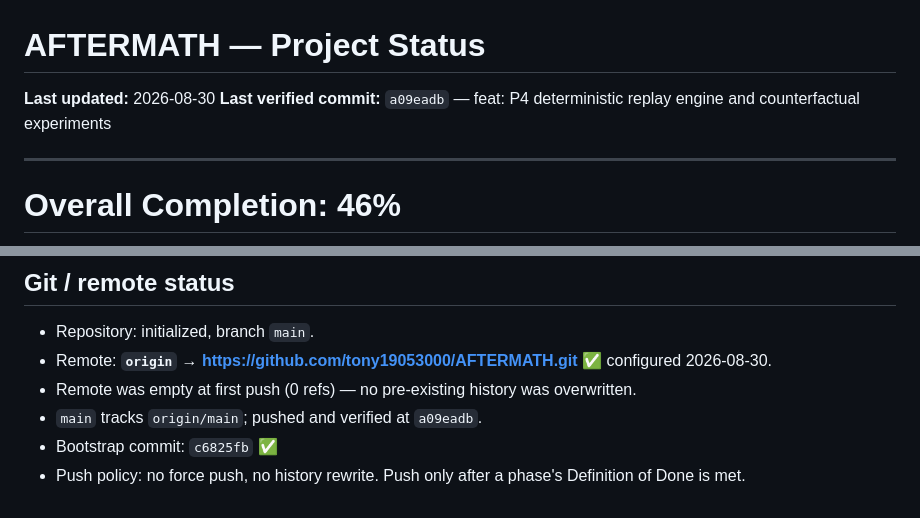
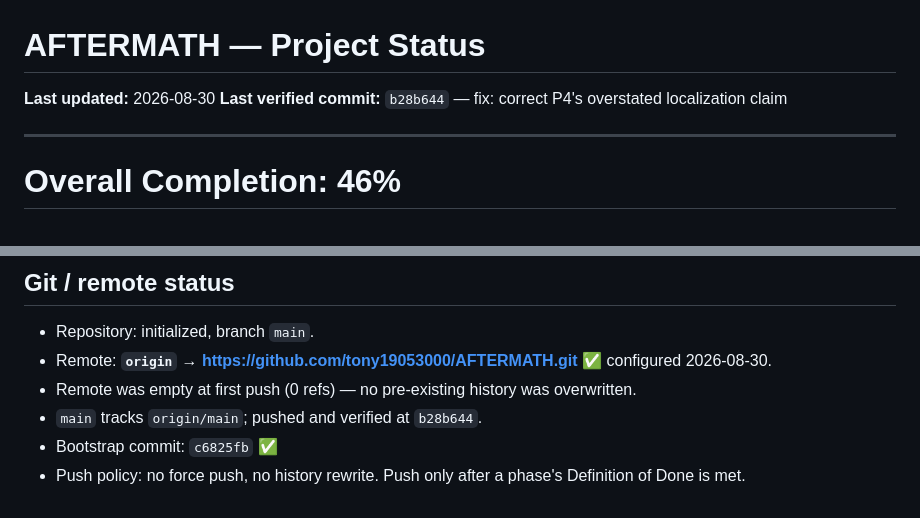
Before and after one commit to tony19053000/AFTERMATH, a Markdown page: docs/STATUS.md, 2 parts joined by grey strips. GitHub-like rendering.

Commit message:
docs: record correction commit hash in STATUS
Co-Authored-By: Claude Opus 5 <noreply@anthropic.com>

```diff
--- a/docs/STATUS.md
+++ b/docs/STATUS.md
@@ -1,7 +1,7 @@
 # AFTERMATH — Project Status
 
 **Last updated:** 2026-08-30
-**Last verified commit:** `a09eadb` — feat: P4 deterministic replay engine and counterfactual experiments
+**Last verified commit:** `b28b644` — fix: correct P4's overstated localization claim
 
 ---
 
@@ -108,6 +108,6 @@ None known.
 - Repository: initialized, branch `main`.
 - Remote: **`origin` → https://github.com/tony19053000/AFTERMATH.git** ✅ configured 2026-08-30.
 - Remote was empty at first push (0 refs) — no pre-existing history was overwritten.
-- `main` tracks `origin/main`; pushed and verified at `a09eadb`.
+- `main` tracks `origin/main`; pushed and verified at `b28b644`.
 - Bootstrap commit: `c6825fb` ✅
 - Push policy: no force push, no history rewrite. Push only after a phase's Definition of Done is met.
```
